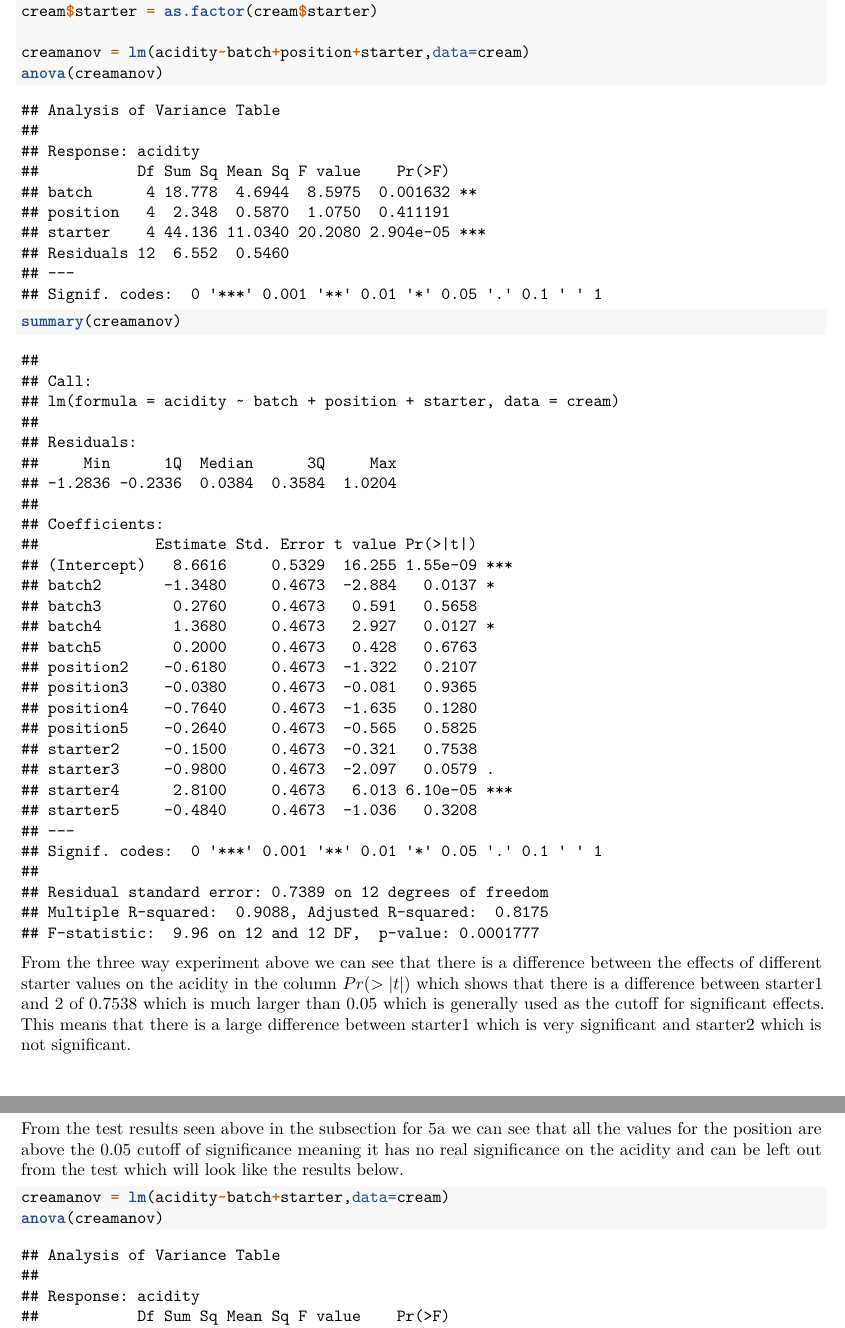
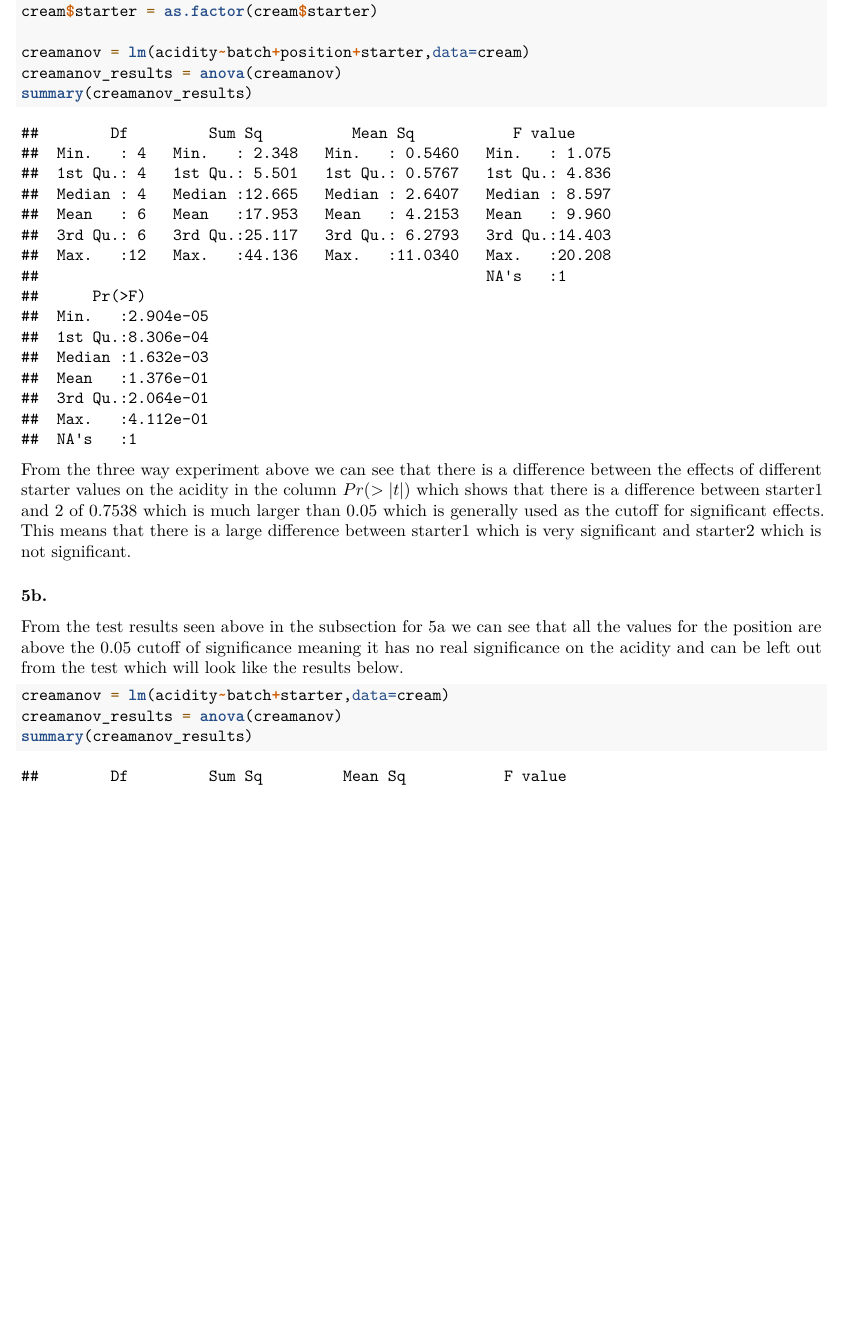
Before and after one commit to 11014407/EDDA, an R Markdown document (assignment1.Rmd): two parts of pages 19 and 20 of 22 before the commit and part of page 19 of 21 after it, the two joined at a grey line, cut so that both start at the same text, the shorter picture padded with empty space. Rendered offline with R 4.5, knitr and Pandoc, then LaTeX, with nearby package versions.

Commit message:
ass1 20 pages

````diff
--- a/assignment1.Rmd
+++ b/assignment1.Rmd
@@ -533,8 +533,8 @@ cream$position = as.factor(cream$position)
 cream$starter = as.factor(cream$starter)
 
 creamanov = lm(acidity~batch+position+starter,data=cream)
-anova(creamanov)
-summary(creamanov)
+creamanov_results = anova(creamanov)
+summary(creamanov_results)
 ```
 From the three way experiment above we can see that there is a difference between the effects of different starter values on the acidity in the column $Pr(>|t|)$ which shows that there is a difference between starter1 and 2 of 0.7538 which is much larger than 0.05 which is generally used as the cutoff for significant effects. This means that there is a large difference between starter1 which is very significant and starter2 which is not significant.
 
@@ -545,4 +545,5 @@ From the three way experiment above we can see that there is a difference betwee
 From the test results seen above in the subsection for 5a we can see that all the values for the position are above the 0.05 cutoff of significance meaning it has no real significance on the acidity and can be left out from the test which will look like the results below.
 ```{r}
 creamanov = lm(acidity~batch+starter,data=cream)
-anova(creamanov)
+creamanov_results = anova(creamanov)
+summary(creamanov_results)
````
Also changed, not shown: assignment1.pdf, assignment1.Rmd (1 more changed lines).
